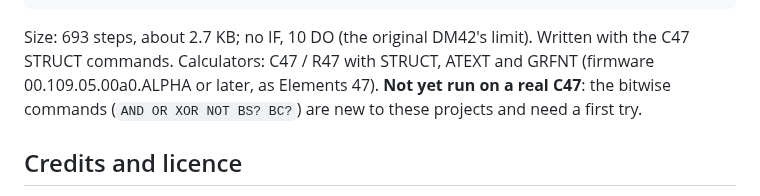
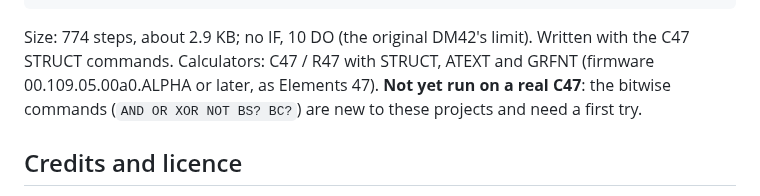
Before and after one commit to valdesvj/logic47, a Markdown page: README.md, the part around the change. Drawn GitHub-style.

```diff
--- a/README.md
+++ b/README.md
@@ -70,7 +70,7 @@ A formula of 20 symbols is evaluated in about 2 500 steps in the simulator (abou
     python3 python/logic47sim.py     # docs/LOGIC47_*.png
     python3 tools/make_gif.py        # docs/LOGIC47_demo.gif
 
-Size: 693 steps, about 2.7 KB; no IF, 10 DO (the original DM42's limit). Written with the C47 STRUCT commands.
+Size: 774 steps, about 2.9 KB; no IF, 10 DO (the original DM42's limit). Written with the C47 STRUCT commands.
 Calculators: C47 / R47 with STRUCT, ATEXT and GRFNT (firmware 00.109.05.00a0.ALPHA or later, as Elements 47).
 **Not yet run on a real C47**: the bitwise commands (`AND OR XOR NOT BS? BC?`) are new to these projects and
 need a first try.
```
Also changed, not shown: DEVELOPMENT_NOTES.md (+12 -0 lines), docs/LOGIC47_demo.gif, docs/LOGIC47_tautology.png, 6 other files.
